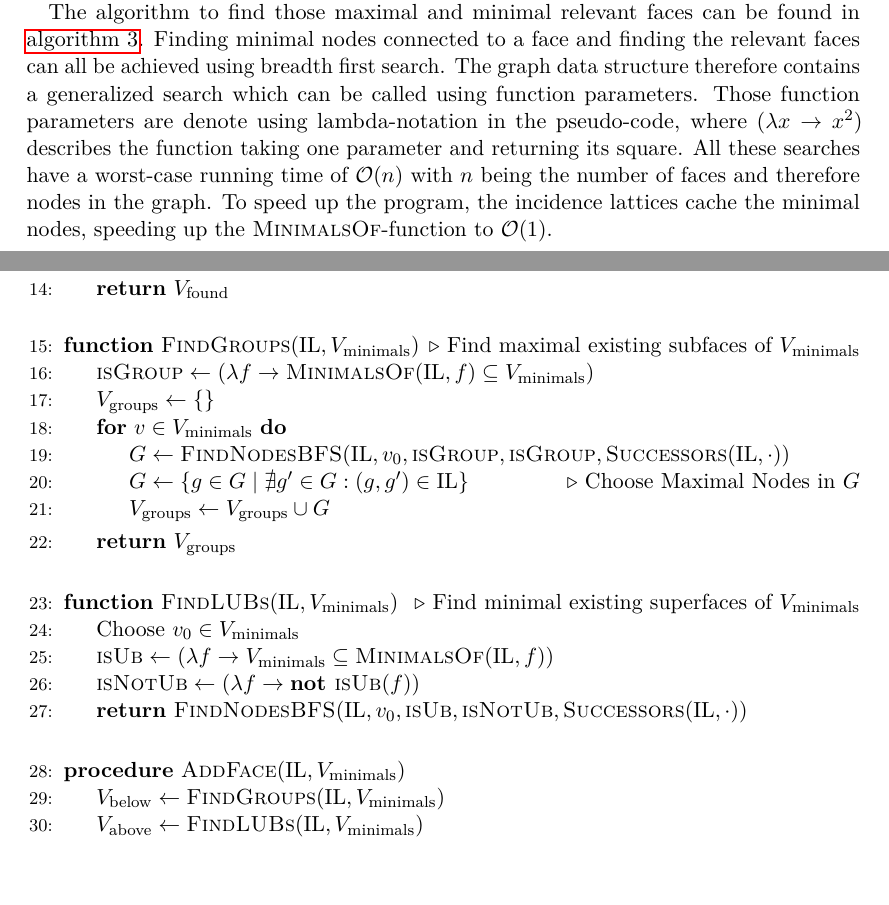
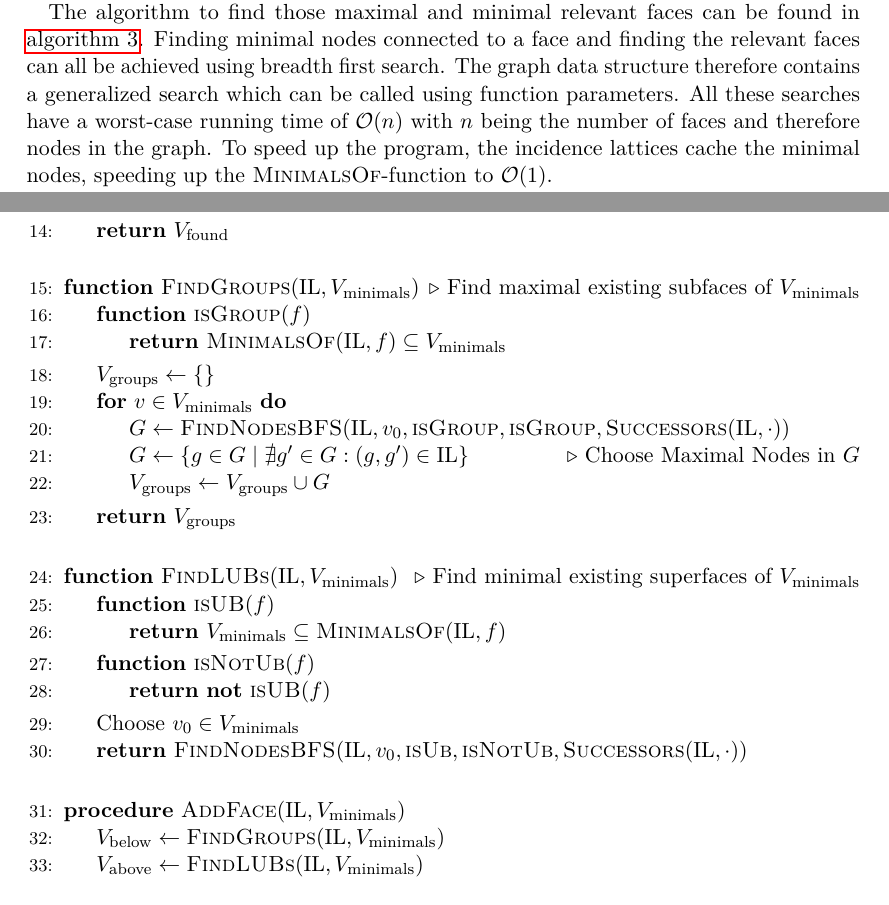
Before and after one commit to mrksr/powerdiagrams.tex, a LaTeX paper (powerdiagrams.tex): two parts of pages 19 and 20 of 24, joined at a grey line, cut so that both start at the same text, the shorter picture padded with empty space. Compiled offline with pdfLaTeX.

Commit message:
do not use lambdas

```diff
--- a/powerdiagrams.tex
+++ b/powerdiagrams.tex
@@ -909,9 +911,13 @@ Their convex hull does not produce the face however, since it contains rays.
         \EndFunction
         \Statex
         \Function{FindLUBs}{$\IL, V_{\textnormal{minimals}}$}\Comment{Find minimal existing superfaces of $V_{\textnormal{minimals}}$}
+            \Function{isUB}{$f$}
+                \State \Return $V_{\textnormal{minimals}} \subseteq \Call{MinimalsOf}{\IL, f}$
+            \EndFunction
+            \Function{isNotUb}{$f$}
+                \State \Return \textbf{not} \Call{isUB}{$f$}
+            \EndFunction
             \State Choose $v_0 \in V_{\textnormal{minimals}}$
-            \State $\pred{isUb} \gets (\lambda f \to V_{\textnormal{minimals}} \subseteq \Call{MinimalsOf}{\IL, f})$
-            \State $\pred{isNotUb} \gets (\lambda f \to \textbf{not } \Call{isUb}{f})$
             \State \Return \Call{FindNodesBFS}{$\IL, v_0, \pred{isUb}, \pred{isNotUb}, \pred{Successors}(\IL, \cdot)$}
         \EndFunction
         \Statex
@@ -1025,7 +1031,6 @@ Since the lattice should not contain transitive edges, it is necessary to identi
 The algorithm to find those maximal and minimal relevant faces can be found in \cref{alg:addface}.
 Finding minimal nodes connected to a face and finding the relevant faces can all be achieved using breadth first search.
 The graph data structure therefore contains a generalized search which can be called using function parameters.
-Those function parameters are denote using lambda-notation in the pseudo-code, where $(\lambda x \to x^2)$ describes the function taking one parameter and returning its square.
 All these searches have a worst-case running time of $\Oh(n)$ with $n$ being the number of faces and therefore nodes in the graph.
 To speed up the program, the incidence lattices cache the minimal nodes, speeding up the $\pred{MinimalsOf}$-function to $\Oh(1)$.
 
```
Also changed, not shown: powerdiagrams.tex (4 more changed lines).
